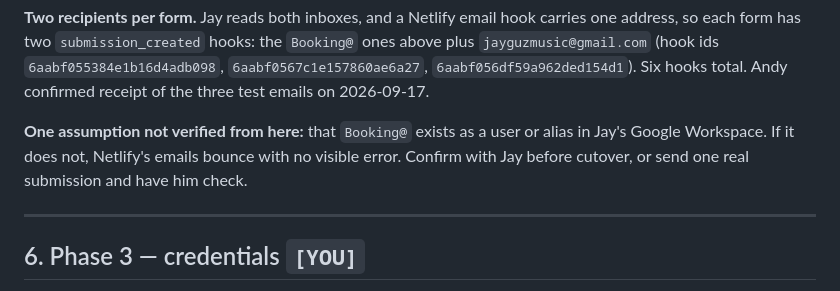
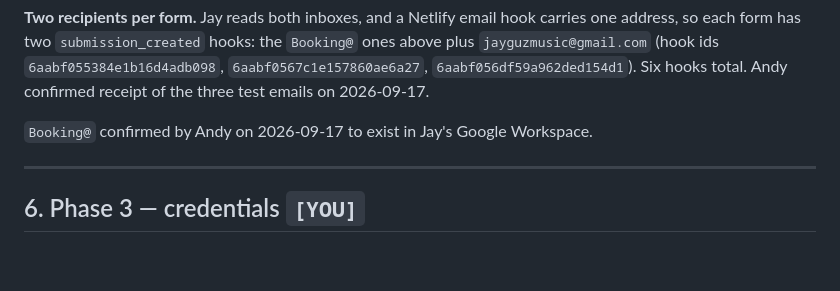
Before and after one commit to andystauffer/jayguzmusic-site, a Markdown page: CUTOVER.md, the part around the change. Rendered like a GitHub page; blank space fills up the shorter version.

Commit message:
Note the booking mailbox is confirmed to exist
Co-Authored-By: Claude Fable 5.1 <noreply@anthropic.com>

```diff
--- a/CUTOVER.md
+++ b/CUTOVER.md
@@ -132,10 +132,7 @@ carries one address, so each form has two `submission_created` hooks: the
 `6aabf055384e1b16d4adb098`, `6aabf0567c1e157860ae6a27`, `6aabf056df59a962ded154d1`).
 Six hooks total. Andy confirmed receipt of the three test emails on 2026-09-17.
 
-**One assumption not verified from here:** that `Booking@` exists as a user or
-alias in Jay's Google Workspace. If it does not, Netlify's emails bounce with no
-visible error. Confirm with Jay before cutover, or send one real submission and
-have him check.
+`Booking@` confirmed by Andy on 2026-09-17 to exist in Jay's Google Workspace.
 
 ---
 
```
